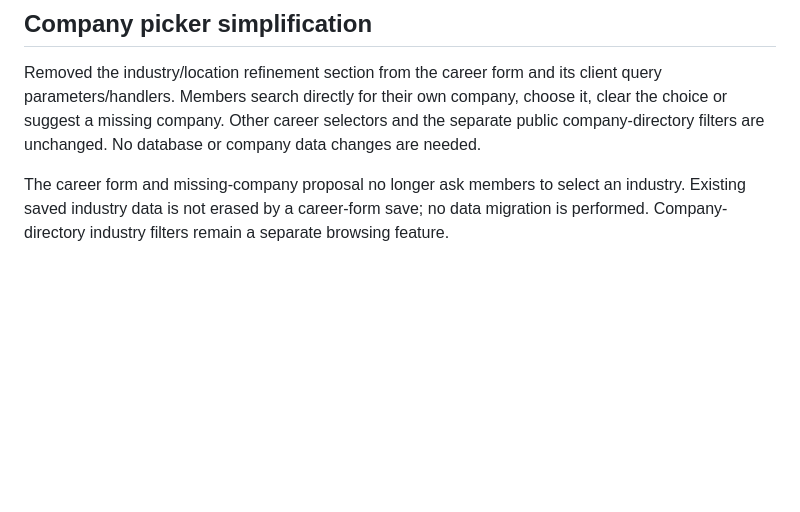
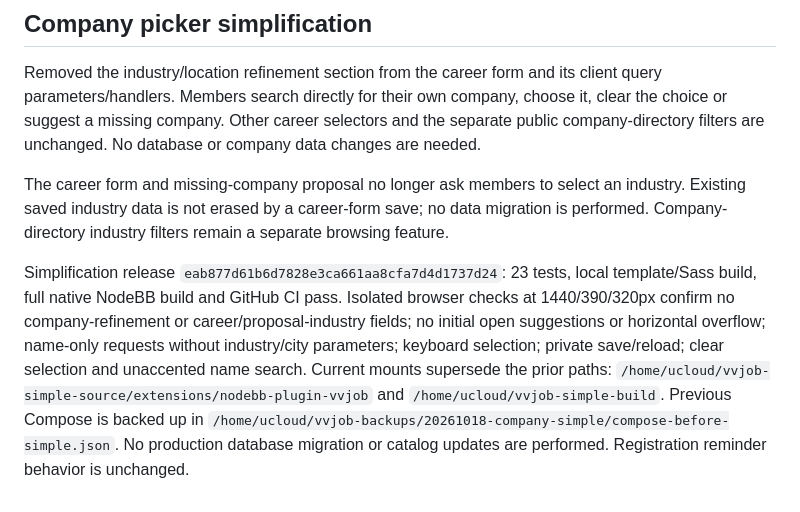
Before and after one commit to vnforver02/vvjob, a Markdown page: docs/CAREER_FILTERS.md, the part around the change. Drawn GitHub-style; blank space fills up the shorter version.

Commit message:
docs: record simplified career form deployment

```diff
--- a/docs/CAREER_FILTERS.md
+++ b/docs/CAREER_FILTERS.md
@@ -33,3 +33,5 @@ Current production mounts: plugin `/home/ucloud/vvjob-filter-source/extensions/n
 Removed the industry/location refinement section from the career form and its client query parameters/handlers. Members search directly for their own company, choose it, clear the choice or suggest a missing company. Other career selectors and the separate public company-directory filters are unchanged. No database or company data changes are needed.
 
 The career form and missing-company proposal no longer ask members to select an industry. Existing saved industry data is not erased by a career-form save; no data migration is performed. Company-directory industry filters remain a separate browsing feature.
+
+Simplification release `eab877d61b6d7828e3ca661aa8cfa7d4d1737d24`: 23 tests, local template/Sass build, full native NodeBB build and GitHub CI pass. Isolated browser checks at 1440/390/320px confirm no company-refinement or career/proposal-industry fields; no initial open suggestions or horizontal overflow; name-only requests without industry/city parameters; keyboard selection; private save/reload; clear selection and unaccented name search. Current mounts supersede the prior paths: `/home/ucloud/vvjob-simple-source/extensions/nodebb-plugin-vvjob` and `/home/ucloud/vvjob-simple-build`. Previous Compose is backed up in `/home/ucloud/vvjob-backups/20261018-company-simple/compose-before-simple.json`. No production database migration or catalog updates are performed. Registration reminder behavior is unchanged.
```
